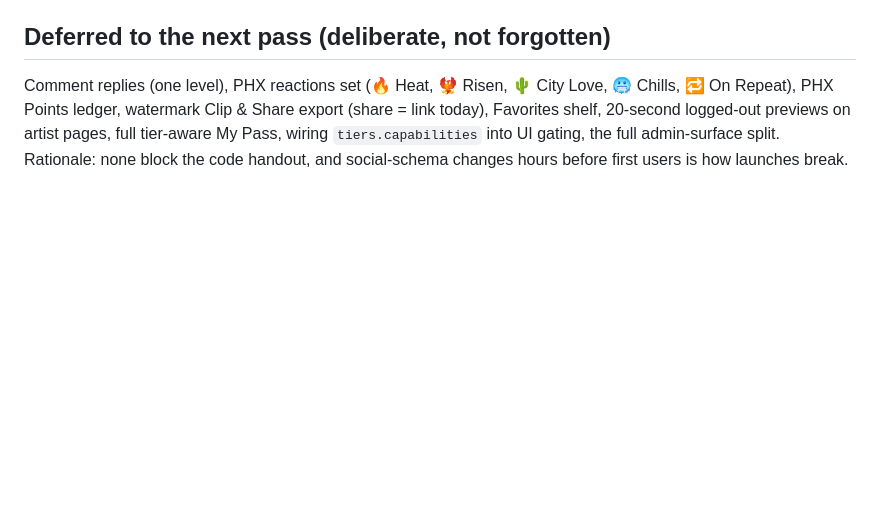
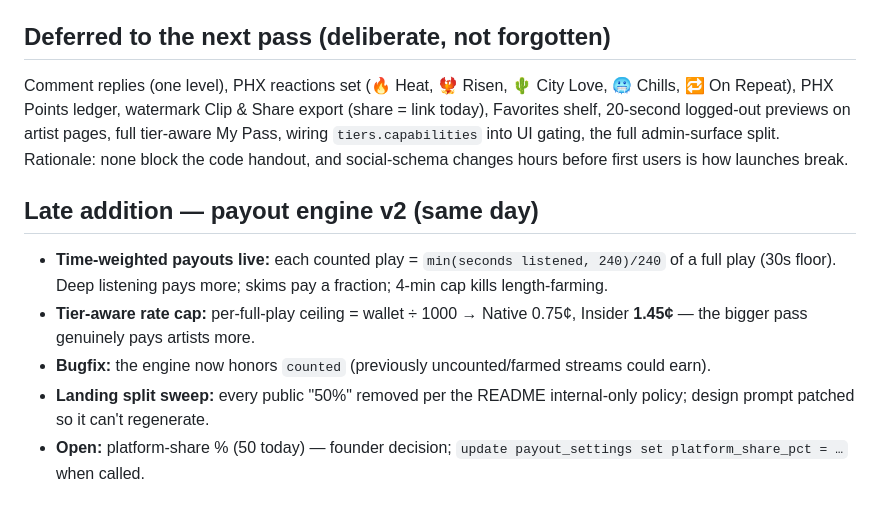
Before and after one commit to jmorrow08/PHX-App, a Markdown page: docs/2026-08-08-redesign-changelog.md, the part around the change. GitHub-like rendering; blank space fills up the shorter version.

Commit message:
Payout engine v2 decisions recorded: time-weighting + tiered cap shipped, counted bugfix; platform share still open
Co-Authored-By: Claude Fable 5 <noreply@anthropic.com>

```diff
--- a/docs/2026-08-08-redesign-changelog.md
+++ b/docs/2026-08-08-redesign-changelog.md
@@ -26,3 +26,10 @@ Admin → Activity = every play (who, what, seconds listened, counted/capped) +
 
 ## Deferred to the next pass (deliberate, not forgotten)
 Comment replies (one level), PHX reactions set (🔥 Heat, 🐦‍🔥 Risen, 🌵 City Love, 🥶 Chills, 🔁 On Repeat), PHX Points ledger, watermark Clip & Share export (share = link today), Favorites shelf, 20-second logged-out previews on artist pages, full tier-aware My Pass, wiring `tiers.capabilities` into UI gating, the full admin-surface split. Rationale: none block the code handout, and social-schema changes hours before first users is how launches break.
+
+## Late addition — payout engine v2 (same day)
+- **Time-weighted payouts live:** each counted play = `min(seconds listened, 240)/240` of a full play (30s floor). Deep listening pays more; skims pay a fraction; 4-min cap kills length-farming.
+- **Tier-aware rate cap:** per-full-play ceiling = wallet ÷ 1000 → Native 0.75¢, Insider **1.45¢** — the bigger pass genuinely pays artists more.
+- **Bugfix:** the engine now honors `counted` (previously uncounted/farmed streams could earn).
+- **Landing split sweep:** every public "50%" removed per the README internal-only policy; design prompt patched so it can't regenerate.
+- **Open:** platform-share % (50 today) — founder decision; `update payout_settings set platform_share_pct = …` when called.
```
Also changed, not shown: docs/phx-open-decisions.md (+2 -0 lines).
